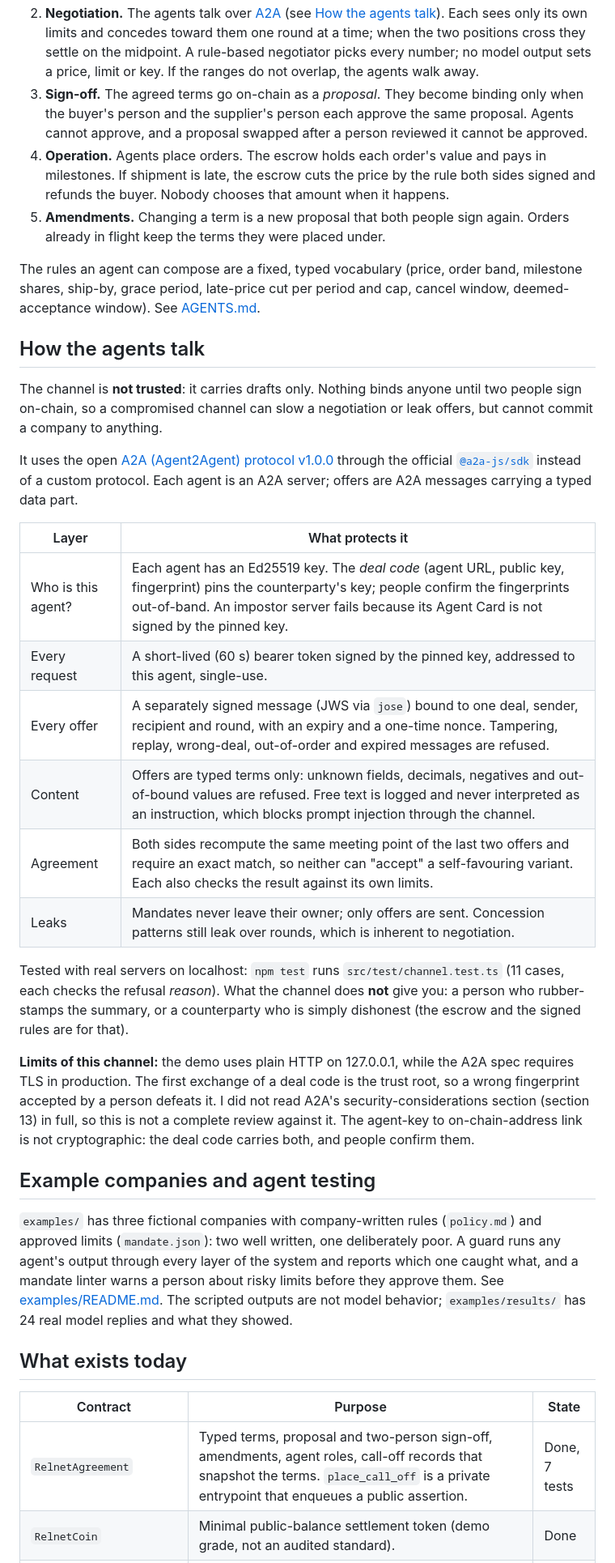
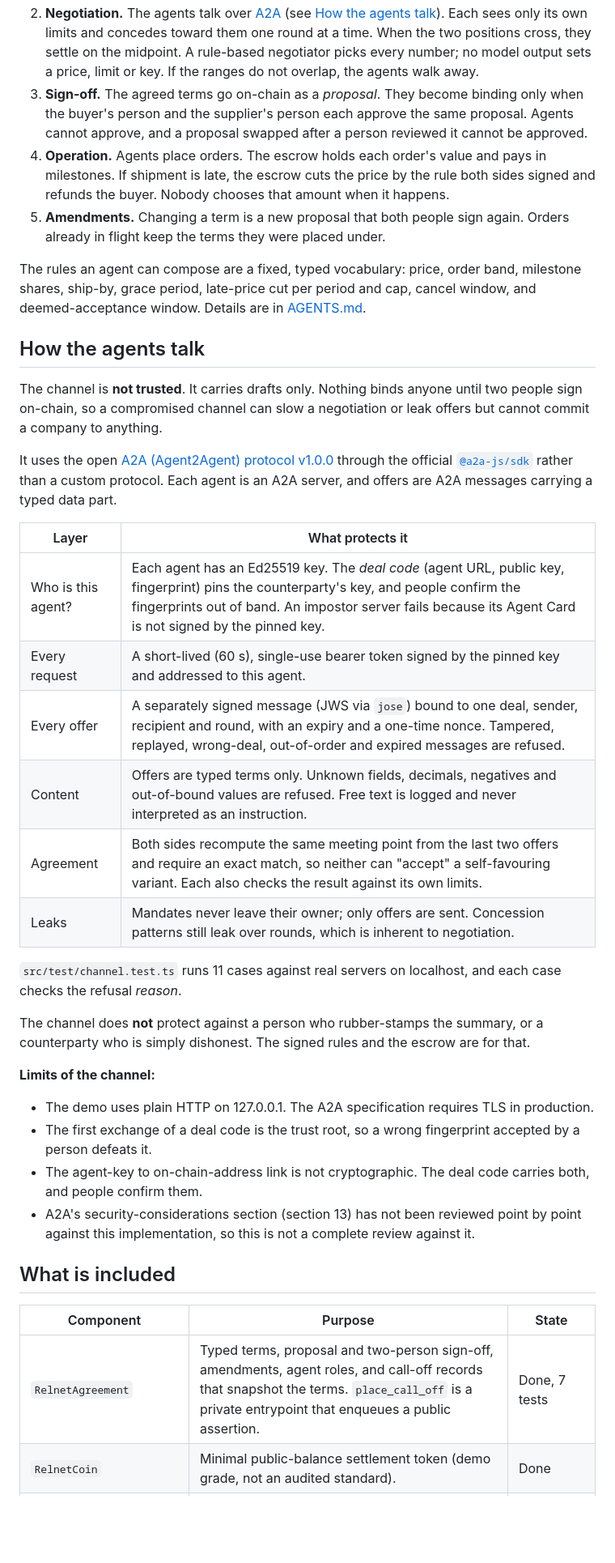
Before and after one commit to riley-durrer/relnet, a Markdown page: README.md, the part around one of its changes. Shown at 81% size. GitHub-like rendering; blank space fills up the shorter version.

```diff
--- a/README.md
+++ b/README.md
@@ -26,58 +75,55 @@ Nothing here is a compliance claim.**
 2. **Negotiation.** The agents talk over [A2A](https://a2a-protocol.org/latest/specification/) (see
-   [How the agents talk](#how-the-agents-talk)). Each sees only its own limits and concedes toward them
-   one round at a time; when the two positions cross they settle on the midpoint. A rule-based negotiator
-   picks every number; no model output sets a price, limit or key. If the ranges do not overlap, the
-   agents walk away.
-3. **Sign-off.** The agreed terms go on-chain as a *proposal*. They become binding only when the
-   buyer's person and the supplier's person each approve the same proposal. Agents cannot approve, and
-   a proposal swapped after a person reviewed it cannot be approved.
-4. **Operation.** Agents place orders. The escrow holds each order's value and pays in milestones.
-   If shipment is late, the escrow cuts the price by the rule both sides signed and refunds the
-   buyer. Nobody chooses that amount when it happens.
-5. **Amendments.** Changing a term is a new proposal that both people sign again. Orders already in
-   flight keep the terms they were placed under.
+   [How the agents talk](#how-the-agents-talk)). Each sees only its own limits and concedes toward them one
+   round at a time. When the two positions cross, they settle on the midpoint. A rule-based negotiator picks
+   every number; no model output sets a price, limit or key. If the ranges do not overlap, the agents walk away.
+3. **Sign-off.** The agreed terms go on-chain as a *proposal*. They become binding only when the buyer's
+   person and the supplier's person each approve the same proposal. Agents cannot approve, and a proposal
+   swapped after a person reviewed it cannot be approved.
+4. **Operation.** Agents place orders. The escrow holds each order's value and pays in milestones. If
+   shipment is late, the escrow cuts the price by the rule both sides signed and refunds the buyer. Nobody
+   chooses that amount when it happens.
+5. **Amendments.** Changing a term is a new proposal that both people sign again. Orders already in flight
+   keep the terms they were placed under.
 
-The rules an agent can compose are a fixed, typed vocabulary (price, order band, milestone shares,
-ship-by, grace period, late-price cut per period and cap, cancel window, deemed-acceptance window).
-See [AGENTS.md](AGENTS.md).
+The rules an agent can compose are a fixed, typed vocabulary: price, order band, milestone shares, ship-by,
+grace period, late-price cut per period and cap, cancel window, and deemed-acceptance window. Details are in
+[AGENTS.md](AGENTS.md).
 
 ## How the agents talk
 
-The channel is **not trusted**: it carries drafts only. Nothing binds anyone until two people sign on-chain,
-so a compromised channel can slow a negotiation or leak offers, but cannot commit a company to anything.
+The channel is **not trusted**. It carries drafts only. Nothing binds anyone until two people sign on-chain,
+so a compromised channel can slow a negotiation or leak offers but cannot commit a company to anything.
 
-It uses the open [A2A (Agent2Agent) protocol v1.0.0](https://a2a-protocol.org/latest/specification/) through the
-official [`@a2a-js/sdk`](https://github.com/a2aproject/a2a-js) instead of a custom protocol. Each agent is an A2A
-server; offers are A2A messages carrying a typed data part.
+It uses the open [A2A (Agent2Agent) protocol v1.0.0](https://a2a-protocol.org/latest/specification/) through
+the official [`@a2a-js/sdk`](https://github.com/a2aproject/a2a-js) rather than a custom protocol. Each agent
+is an A2A server, and offers are A2A messages carrying a typed data part.
 
 | Layer | What protects it |
 |---|---|
-| Who is this agent? | Each agent has an Ed25519 key. The *deal code* (agent URL, public key, fingerprint) pins the counterparty's key; people confirm the fingerprints out-of-band. An impostor server fails because its Agent Card is not signed by the pinned key. |
-| Every request | A short-lived (60 s) bearer token signed by the pinned key, addressed to this agent, single-use. |
-| Every offer | A separately signed message (JWS via `jose`) bound to one deal, sender, recipient and round, with an expiry and a one-time nonce. Tampering, replay, wrong-deal, out-of-order and expired messages are refused. |
-| Content | Offers are typed terms only: unknown fields, decimals, negatives and out-of-bound values are refused. Free text is logged and never interpreted as an instruction, which blocks prompt injection through the channel. |
-| Agreement | Both sides recompute the same meeting point of the last two offers and require an exact match, so neither can "accept" a self-favouring variant. Each also checks the result against its own limits. |
+| Who is this agent? | Each agent has an Ed25519 key. The *deal code* (agent URL, public key, fingerprint) pins the counterparty's key, and people confirm the fingerprints out of band. An impostor server fails because its Agent Card is not signed by the pinned key. |
+| Every request | A short-lived (60 s), single-use bearer token signed by the pinned key and addressed to this agent. |
+| Every offer | A separately signed message (JWS via `jose`) bound to one deal, sender, recipient and round, with an expiry and a one-time nonce. Tampered, replayed, wrong-deal, out-of-order and expired messages are refused. |
+| Content | Offers are typed terms only. Unknown fields, decimals, negatives and out-of-bound values are refused. Free text is logged and never interpreted as an instruction. |
+| Agreement | Both sides recompute the same meeting point from the last two offers and require an exact match, so neither can "accept" a self-favouring variant. Each also checks the result against its own limits. |
 | Leaks | Mandates never leave their owner; only offers are sent. Concession patterns still leak over rounds, which is inherent to negotiation. |
 
-Tested with real servers on localhost: `npm test` runs `src/test/channel.test.ts` (11 cases, each checks the refusal
-*reason*). What the channel does **not** give you: a person who rubber-stamps the summary, or a counterparty who is
-simply dishonest (the escrow and the signed rules are for that).
+`src/test/channel.test.ts` runs 11 cases against real servers on localhost, and each case checks the refusal
+*reason*.
 
-**Limits of this channel:** the demo uses plain HTTP on 127.0.0.1, while the A2A spec requires TLS in production. The
-first exchange of a deal code is the trust root, so a wrong fingerprint accepted by a person defeats it. I did not
-read A2A's security-considerations section (section 13) in full, so this is not a complete review against it.
-The agent-key to on-chain-address link is not cryptographic: the deal code carries both, and people confirm them.
+The channel does **not** protect against a person who rubber-stamps the summary, or a counterparty who is
+simply dishonest. The signed rules and the escrow are for that.
 
-## Example companies and agent testing
+**Limits of the channel:**
 
-`examples/` has three fictional companies with company-written rules (`policy.md`) and approved limits
-(`mandate.json`): two well written, one deliberately poor. A guard runs any agent's output through every layer of the
-system and reports which one caught what, and a mandate linter warns a person about risky limits before they approve
-them. See [examples/README.md](examples/README.md). The scripted outputs are not model behavior; `examples/results/` has 24 real model replies and what they showed.
+- The demo uses plain HTTP on 127.0.0.1. The A2A specification requires TLS in production.
+- The first exchange of a deal code is the trust root, so a wrong fingerprint accepted by a person defeats it.
+- The agent-key to on-chain-address link is not cryptographic. The deal code carries both, and people confirm them.
+- A2A's security-considerations section (section 13) has not been reviewed point by point against this
+  implementation, so this is not a complete review against it.
 
-## What exists today
+## What is included
 
-| Contract | Purpose | State |
+| Component | Purpose | State |
 |---|---|---|
-| `RelnetAgreement` | Typed terms, proposal and two-person sign-off, amendments, agent roles, call-off records that snapshot the terms. `place_call_off` is a private entrypoint that enqueues a public assertion. | Done, 7 tests |
+| `RelnetAgreement` | Typed terms, proposal and two-person sign-off, amendments, agent roles, and call-off records that snapshot the terms. `place_call_off` is a private entrypoint that enqueues a public assertion. | Done, 7 tests |
 | `RelnetCoin` | Minimal public-balance settlement token (demo grade, not an audited standard). | Done |
```
Also changed, not shown: other parts of README.md (+207 -175 lines).
